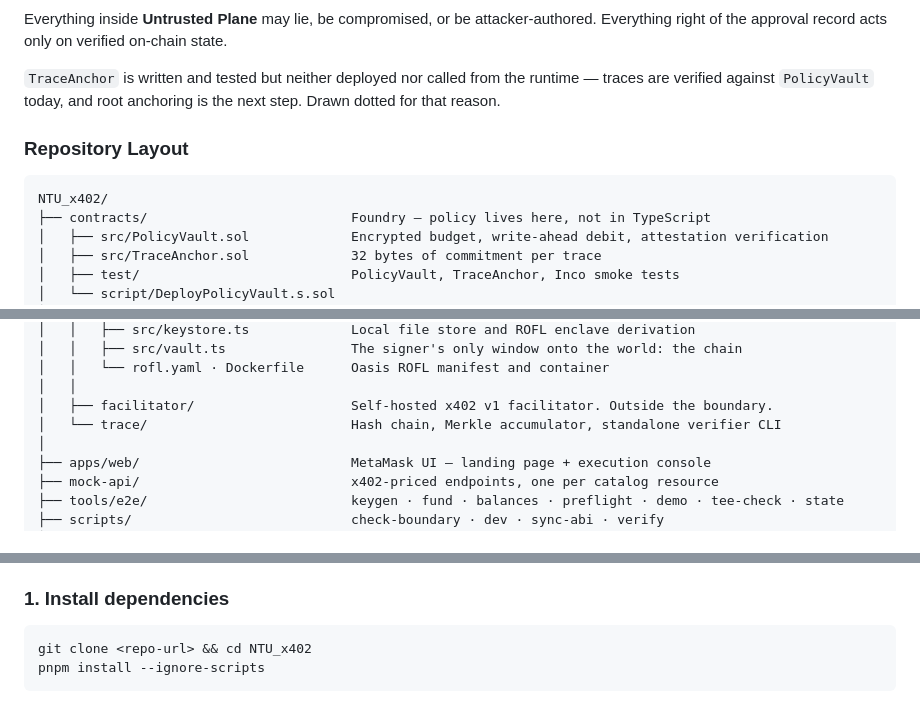
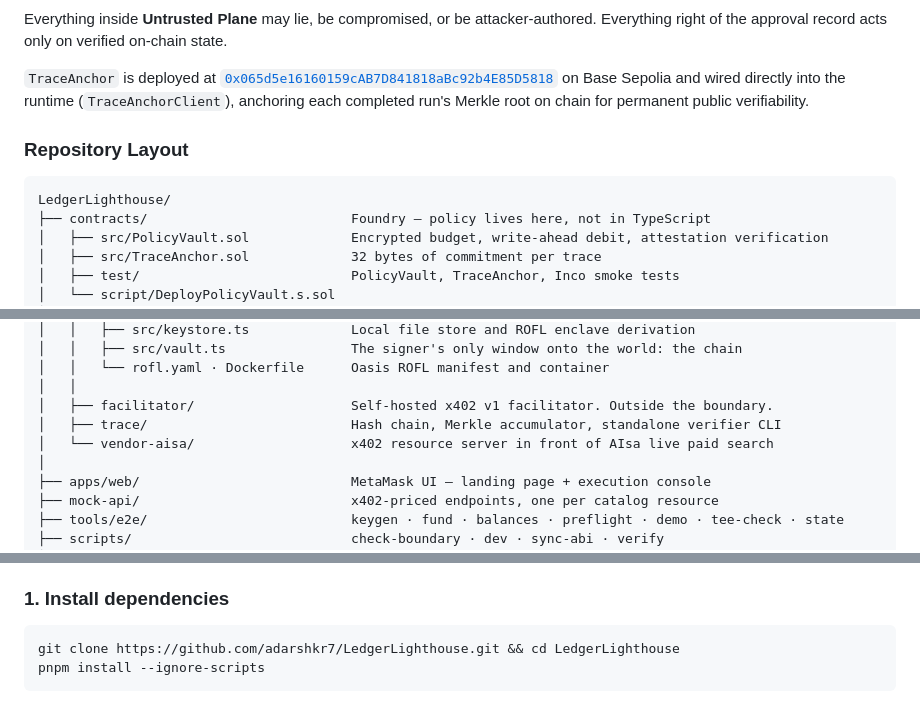
Before and after one commit to adarshkr7/LedgerLighthouse, a Markdown page: README.md, 3 parts joined by grey strips. Rendered like a GitHub page.

Commit message:
docs: update TraceAnchor deployment status, project name, directory structure, and completion checklist

````diff
--- a/README.md
+++ b/README.md
@@ -258,14 +258,12 @@ flowchart LR
 Everything inside **Untrusted Plane** may lie, be compromised, or be attacker-authored. Everything
 right of the approval record acts only on verified on-chain state.
 
-`TraceAnchor` is written and tested but neither deployed nor called from the runtime — traces are
-verified against `PolicyVault` today, and root anchoring is the next step. Drawn dotted for that
-reason.
+`TraceAnchor` is deployed at [`0x065d5e16160159cAB7D841818aBc92b4E85D5818`](https://sepolia.basescan.org/address/0x065d5e16160159cAB7D841818aBc92b4E85D5818) on Base Sepolia and wired directly into the runtime (`TraceAnchorClient`), anchoring each completed run's Merkle root on chain for permanent public verifiability.
 
 ### Repository Layout
 
 ```
-NTU_x402/
+LedgerLighthouse/
 ├── contracts/                          Foundry — policy lives here, not in TypeScript
 │   ├── src/PolicyVault.sol             Encrypted budget, write-ahead debit, attestation verification
 │   ├── src/TraceAnchor.sol             32 bytes of commitment per trace
@@ -295,7 +293,8 @@ NTU_x402/
 │   │   └── rofl.yaml · Dockerfile      Oasis ROFL manifest and container
 │   │
 │   ├── facilitator/                    Self-hosted x402 v1 facilitator. Outside the boundary.
-│   └── trace/                          Hash chain, Merkle accumulator, standalone verifier CLI
+│   ├── trace/                          Hash chain, Merkle accumulator, standalone verifier CLI
+│   └── vendor-aisa/                    x402 resource server in front of AIsa live paid search
 │
 ├── apps/web/                           MetaMask UI — landing page + execution console
 ├── mock-api/                           x402-priced endpoints, one per catalog resource
@@ -510,7 +509,7 @@ A rejection is terminal — no retry, no smaller amount. A reveal timeout is **n
 ### 1. Install dependencies
 
 ```bash
-git clone <repo-url> && cd NTU_x402
+git clone https://github.com/adarshkr7/LedgerLighthouse.git && cd LedgerLighthouse
 pnpm install --ignore-scripts
 ```
 
````
Also changed, not shown: other parts of README.md (+0 -1 lines).
